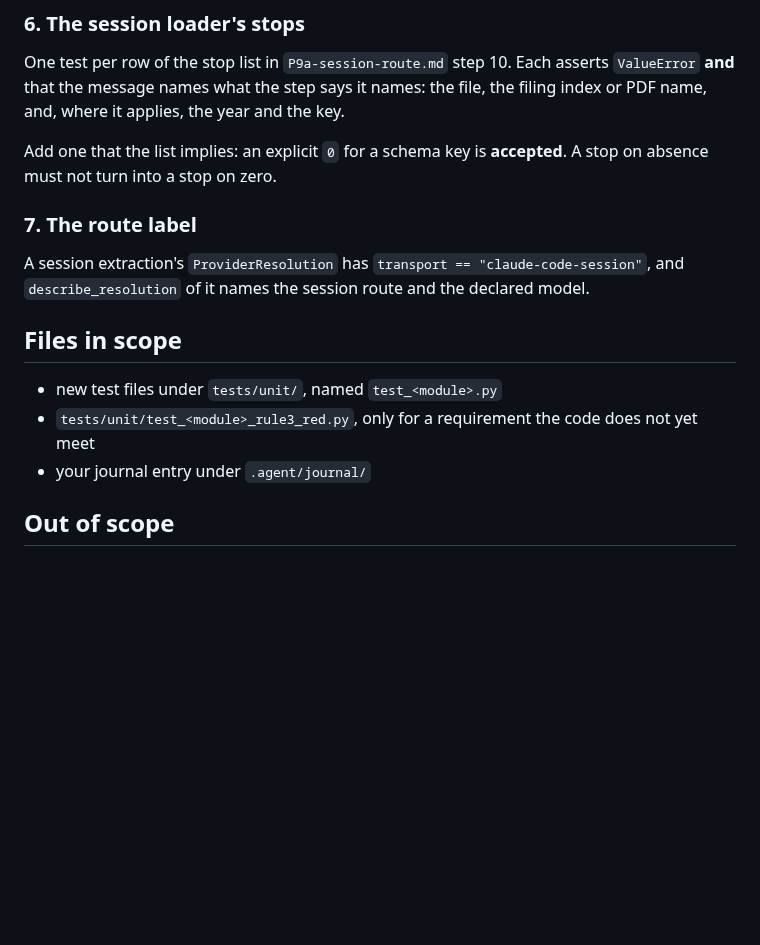
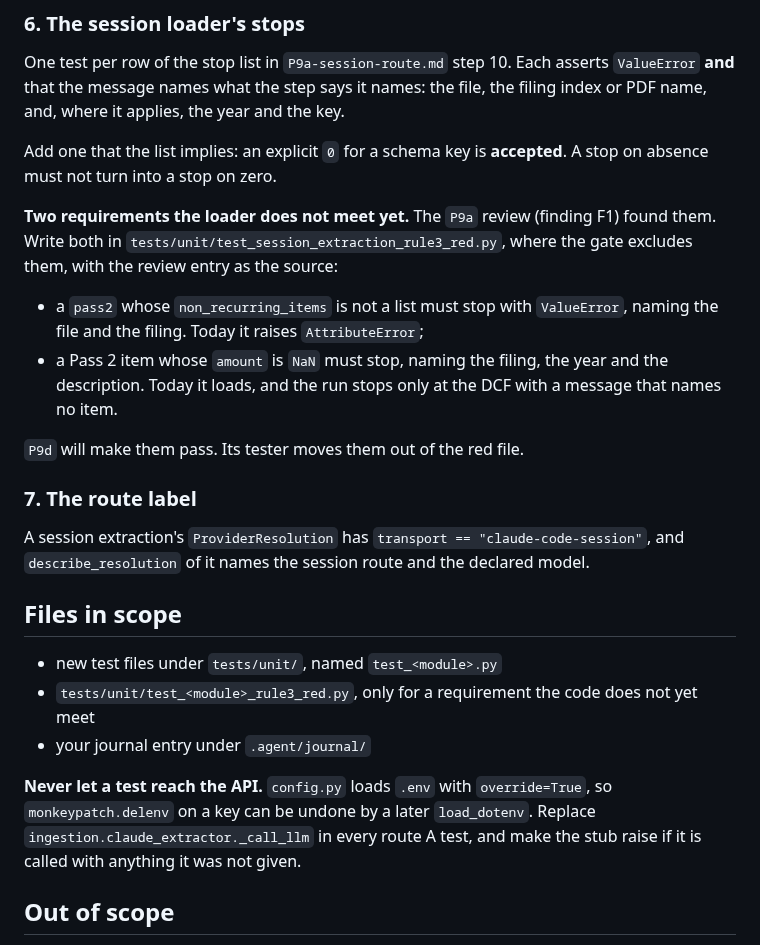
Before and after one commit to yinchenliu/Valuation, a Markdown page: .agent/assignments/P9c-parse-tests.md, the part around the change. Rendered like a GitHub page; blank space fills up the shorter version.

Commit message:
Amend P9b and P9c with the P9a review's findings before dispatch
Co-Authored-By: Claude Opus 5.5 <noreply@anthropic.com>

```diff
--- a/.agent/assignments/P9c-parse-tests.md
+++ b/.agent/assignments/P9c-parse-tests.md
@@ -89,6 +89,18 @@ filing index or PDF name, and, where it applies, the year and the key.
 Add one that the list implies: an explicit `0` for a schema key is **accepted**. A stop
 on absence must not turn into a stop on zero.
 
+**Two requirements the loader does not meet yet.** The `P9a` review (finding F1) found
+them. Write both in `tests/unit/test_session_extraction_rule3_red.py`, where the gate
+excludes them, with the review entry as the source:
+
+- a `pass2` whose `non_recurring_items` is not a list must stop with `ValueError`,
+  naming the file and the filing. Today it raises `AttributeError`;
+- a Pass 2 item whose `amount` is `NaN` must stop, naming the filing, the year and the
+  description. Today it loads, and the run stops only at the DCF with a message that
+  names no item.
+
+`P9d` will make them pass. Its tester moves them out of the red file.
+
 ### 7. The route label
 
 A session extraction's `ProviderResolution` has `transport == "claude-code-session"`,
@@ -100,6 +112,11 @@ and `describe_resolution` of it names the session route and the declared model.
 - `tests/unit/test_<module>_rule3_red.py`, only for a requirement the code does not yet
   meet
 - your journal entry under `.agent/journal/`
+
+**Never let a test reach the API.** `config.py` loads `.env` with `override=True`, so
+`monkeypatch.delenv` on a key can be undone by a later `load_dotenv`. Replace
+`ingestion.claude_extractor._call_llm` in every route A test, and make the stub raise if
+it is called with anything it was not given.
 
 ## Out of scope
 
```
Also changed, not shown: .agent/assignments/P9b-session-web.md (+11 -1 lines).
